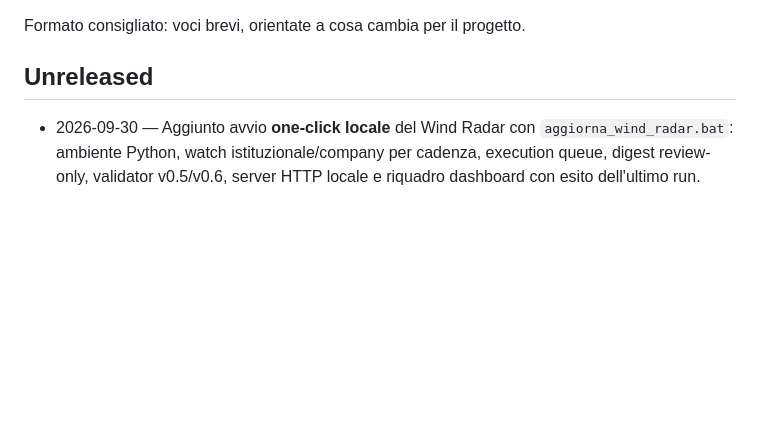
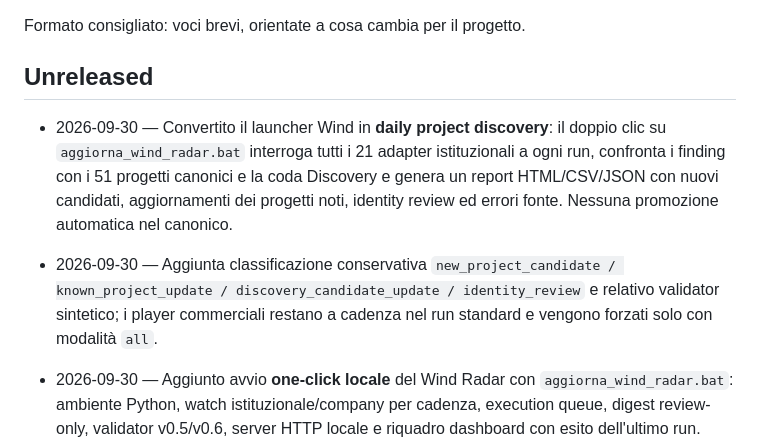
Before and after one commit to EmAnzi3/project_radar_mvp, a Markdown page: CHANGELOG.md, the part around the change. GitHub-like rendering; blank space fills up the shorter version.

Commit message:
docs: record wind daily discovery

```diff
--- a/CHANGELOG.md
+++ b/CHANGELOG.md
@@ -4,6 +4,8 @@ Formato consigliato: voci brevi, orientate a cosa cambia per il progetto.
 
 ## Unreleased
 
+- 2026-09-30 — Convertito il launcher Wind in **daily project discovery**: il doppio clic su `aggiorna_wind_radar.bat` interroga tutti i 21 adapter istituzionali a ogni run, confronta i finding con i 51 progetti canonici e la coda Discovery e genera un report HTML/CSV/JSON con nuovi candidati, aggiornamenti dei progetti noti, identity review ed errori fonte. Nessuna promozione automatica nel canonico.
+- 2026-09-30 — Aggiunta classificazione conservativa `new_project_candidate / known_project_update / discovery_candidate_update / identity_review` e relativo validator sintetico; i player commerciali restano a cadenza nel run standard e vengono forzati solo con modalità `all`.
 - 2026-09-30 — Aggiunto avvio **one-click locale** del Wind Radar con `aggiorna_wind_radar.bat`: ambiente Python, watch istituzionale/company per cadenza, execution queue, digest review-only, validator v0.5/v0.6, server HTTP locale e riquadro dashboard con esito dell'ultimo run. Nessuna promozione automatica nel canonico.
 
 - 2026-09-06 — Completata la review browser della nuova **mappa ECharts per provincia**: introdotto filtro Provincia dedicato, il click sulla mappa non sovrascrive più la ricerca libera, `Mostra tutte` preserva gli altri filtri e reset/cambio metrica sono coerenti. Verificati desktop 1440×1100 e mobile 390×844 senza overflow orizzontale.
```
